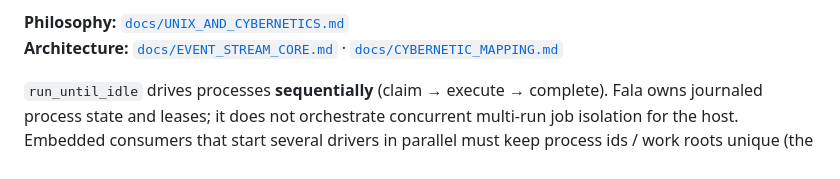
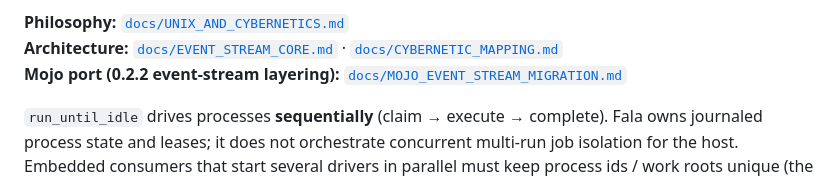
Before and after one commit to mikolaj92/Fala, a Markdown page: README.md, the part around the change. GitHub-like rendering.

```diff
--- a/README.md
+++ b/README.md
@@ -28,6 +28,7 @@ The default runtime path is serverless and local:
 
 **Philosophy:** [`docs/UNIX_AND_CYBERNETICS.md`](docs/UNIX_AND_CYBERNETICS.md)
 **Architecture:** [`docs/EVENT_STREAM_CORE.md`](docs/EVENT_STREAM_CORE.md) · [`docs/CYBERNETIC_MAPPING.md`](docs/CYBERNETIC_MAPPING.md)
+**Mojo port (0.2.2 event-stream layering):** [`docs/MOJO_EVENT_STREAM_MIGRATION.md`](docs/MOJO_EVENT_STREAM_MIGRATION.md)
 
 `run_until_idle` drives processes **sequentially** (claim → execute → complete).
 Fala owns journaled process state and leases; it does not orchestrate concurrent
```
Also changed, not shown: docs/MOJO_EVENT_STREAM_MIGRATION.md (added, +306 -0 lines), docs/UNIX_AND_CYBERNETICS.md (+1 -0 lines).
